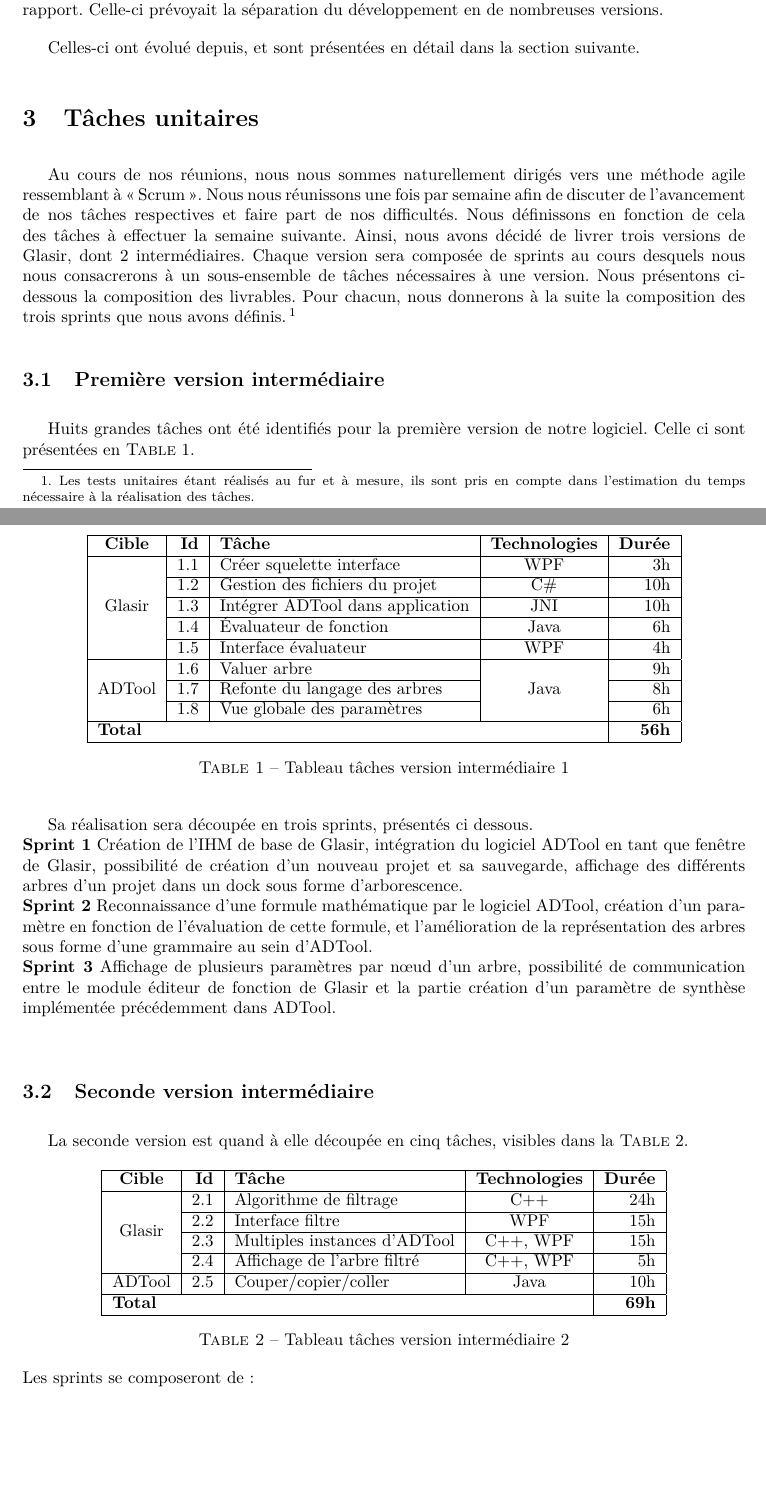
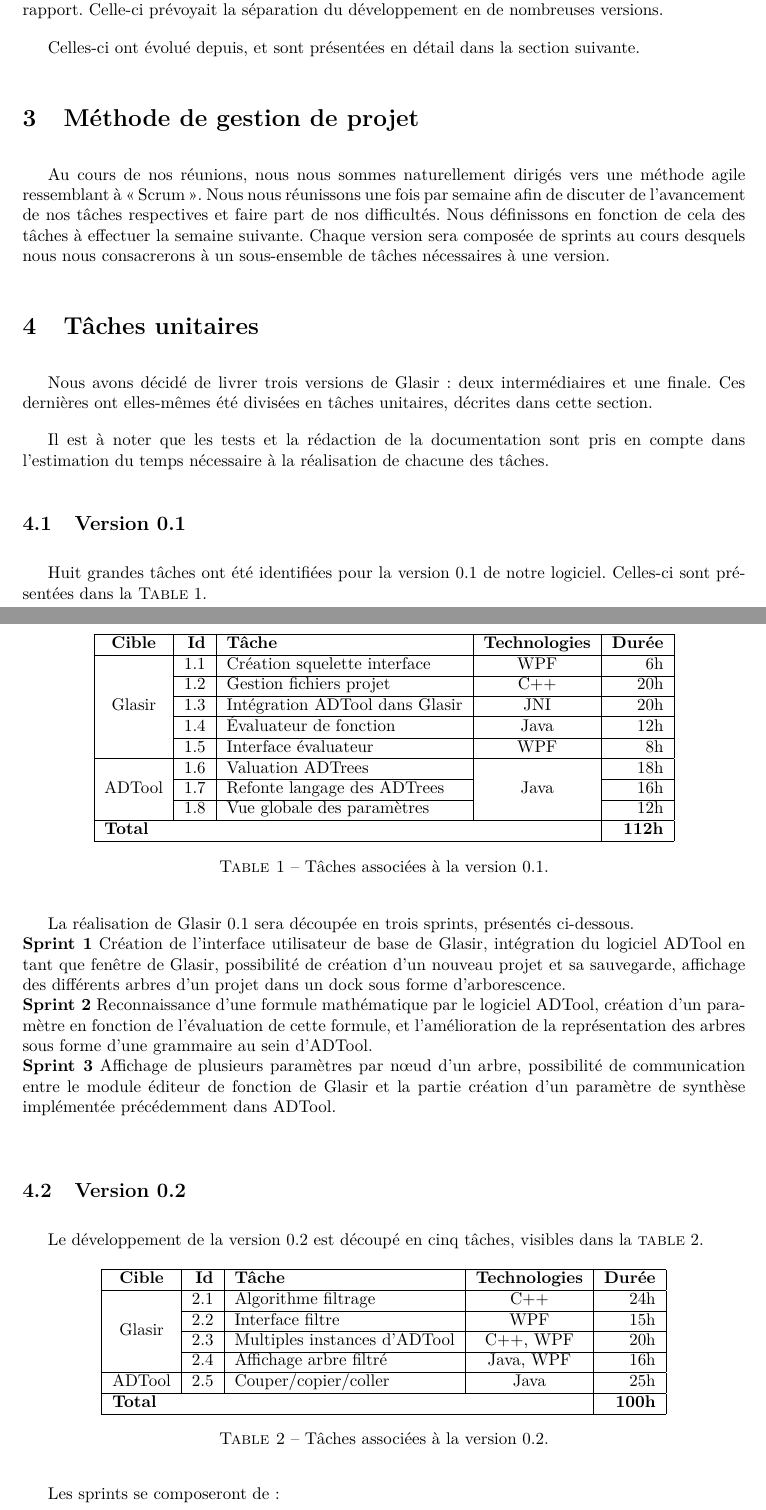
Before and after one commit to HKervadec/korrigolo, a LaTeX document (reports/3 - planification/main.tex, which reads reports/3 - planification/input/gestion.tex, reports/3 - planification/input/taches_unitaires.tex): two parts of pages 6 and 7 of 16, joined at a grey line, cut so that both start at the same text, the shorter picture padded with empty space. Compiled offline with pdfLaTeX.

Commit message:
on va prendre trop cher

```diff
--- /dev/null
+++ b/reports/3 - planification/input/gestion.tex
@@ -0,0 +1,6 @@
+\section{Méthode de gestion de projet}
+	\label{sec:gestion}
+
+
+Au cours de nos réunions, nous nous sommes naturellement dirigés vers une méthode agile ressemblant à \og Scrum \fg. Nous nous réunissons une fois par semaine afin de discuter de l'avancement de nos tâches respectives et faire part de nos difficultés. Nous définissons en fonction de cela des tâches à effectuer la semaine suivante.
+	Chaque version sera composée de sprints au cours desquels nous nous consacrerons à un sous-ensemble de tâches nécessaires à une version. %whattt ???
--- a/reports/3 - planification/input/taches_unitaires.tex
+++ b/reports/3 - planification/input/taches_unitaires.tex
@@ -1,13 +1,13 @@
 \section{Tâches unitaires}
 	\label{sec:taches_unitaires}
 
-	Au cours de nos réunions, nous nous sommes naturellement dirigés vers une méthode agile ressemblant à \og Scrum \fg. Nous nous réunissons une fois par semaine afin de discuter de l'avancement de nos tâches respectives et faire part de nos difficultés. Nous définissons en fonction de cela des tâches à effectuer la semaine suivante. Ainsi, nous avons décidé de livrer trois versions de \glasir{}, dont 2 intermédiaires.
-	Chaque version sera composée de sprints au cours desquels nous nous consacrerons à un sous-ensemble de tâches nécessaires à une version. %whattt ???
-	Nous présentons ci-dessous la composition des livrables. Pour chacun, nous donnerons à la suite la composition des trois sprints que nous avons définis.
-	\footnote{Les tests unitaires étant réalisés au fur et à mesure, ils sont pris en compte dans l'estimation du temps nécessaire à la réalisation des tâches.}
+	Nous avons décidé de livrer trois versions de \glasir{} : deux intermédiaires et une finale. Ces dernières ont elles-mêmes été divisées en tâches unitaires, décrites dans cette section.
 
-	\subsection{Première version intermédiaire}
-		Huits grandes tâches ont été identifiés pour la première version de notre logiciel. Celle ci sont présentées en \ttable{} \ref{tab:taches_units_1}.
+	Il est à noter que les tests et la rédaction de la documentation sont pris en compte dans l'estimation du temps nécessaire à la réalisation de chacune des tâches.
+
+
+	\subsection{Version 0.1}
+		Huit grandes tâches ont été identifiées pour la version 0.1 de notre logiciel. Celles-ci sont présentées dans la {\sc Table} \ref{tab:taches_units_1}.
 		\begin{table}[H]
 			\centering
 			\begin{tabular}{|c|r|l|c|r|}
@@ -15,37 +15,40 @@
 				\textbf{Cible} & \textbf{Id} & \textbf{Tâche} & \textbf{Technologies} & \textbf{Durée}\\
 				\hline
 
-				\multirow{5}{*}{\glasir{}} & 1.1 & Créer squelette interface & WPF & 3h\\
+				\multirow{5}{*}{\glasir{}} & 1.1 & Création squelette interface & WPF & 6h\\
 				\cline{2-5}
-				 & 1.2 & Gestion des fichiers du projet & C\# & 10h\\
+				 & 1.2 & Gestion fichiers projet & C++ & 20h\\
 				\cline{2-5}
-				 & 1.3 & Intégrer ADTool dans application & JNI & 10h\\
+				 & 1.3 & Intégration ADTool dans \glasir & JNI & 20h\\
 				\cline{2-5}
-				 & 1.4 & \'Evaluateur de fonction & Java & 6h\\
+				 & 1.4 & \'Evaluateur de fonction & Java & 12h\\
 				\cline{2-5}
-				 & 1.5 & Interface évaluateur & WPF & 4h\\
+				 & 1.5 & Interface évaluateur & WPF & 8h\\
 				\hline
 
-				\multirow{3}{*}{ADTool} & 1.6 & Valuer arbre & \multirow{3}{*}{Java} & 9h\\
+				\multirow{3}{*}{ADTool} & 1.6 & Valuation ADTrees & \multirow{3}{*}{Java} & 18h\\
 				\cline{2-3} \cline{5-5}
-				 & 1.7 & Refonte du langage des arbres & & 8h\\
+				 & 1.7 & Refonte langage des ADTrees & & 16h\\
 				\cline{2-3} \cline{5-5}
-				 & 1.8 & Vue globale des paramètres & & 6h\\
+				 & 1.8 & Vue globale des paramètres & & 12h\\
 				\hline
 
-				\multicolumn{4}{|l|}{\bf Total} & {\bf 56h}\\
+				\multicolumn{4}{|l|}{\bf Total} & {\bf 112h}\\
 				\hline
 			\end{tabular}
-			\caption{Tableau tâches version intermédiaire 1}
+			\caption{Tâches associées à la version 0.1.}
 			\label{tab:taches_units_1}
 		\end{table}
-		Sa réalisation sera découpée en trois sprints, présentés ci dessous.\newline
-		\textbf{Sprint 1} Création de l'IHM de base de \glasir{}, intégration du logiciel ADTool en tant que fenêtre de \glasir{}, possibilité de création d'un nouveau projet et sa sauvegarde, affichage des différents arbres d'un projet dans un dock sous forme d'arborescence.\newline
+
+
+		La réalisation de \glasir{} 0.1 sera découpée en trois sprints, présentés ci-dessous.\newline
+		\textbf{Sprint 1} Création de l'interface utilisateur de base de \glasir{}, intégration du logiciel ADTool en tant que fenêtre de \glasir{}, possibilité de création d'un nouveau projet et sa sauvegarde, affichage des différents arbres d'un projet dans un dock sous forme d'arborescence.\newline
 		\textbf{Sprint 2} Reconnaissance d'une formule mathématique par le logiciel ADTool, création d'un paramètre en fonction de l'évaluation de cette formule, et l'amélioration de la représentation des arbres sous forme d'une grammaire au sein d'ADTool.\newline
 		\textbf{Sprint 3} Affichage de plusieurs paramètres par nœud d'un arbre, possibilité de communication entre le module éditeur de fonction de \glasir{} et la partie création d'un paramètre de synthèse implémentée précédemment dans ADTool.\newline
 
-	\subsection{Seconde version intermédiaire}
-		La seconde version est quand à elle découpée en cinq tâches, visibles dans la \ttable{} \ref{tab:taches_units_2}.
+
+	\subsection{Version 0.2}
+		Le développement de la version 0.2 est découpé en cinq tâches, visibles dans la {\sc table} \ref{tab:taches_units_2}.
 		\begin{table}[h]
 			\centering
 			\begin{tabular}{|c|r|l|c|r|}
@@ -53,24 +56,23 @@
 				\textbf{Cible} & \textbf{Id} & \textbf{Tâche} & \textbf{Technologies} & \textbf{Durée}\\
 				\hline
 
-				\multirow{4}{*}{\glasir{}} & 2.1 & Algorithme de filtrage & C++ & 24h\\
+				\multirow{4}{*}{\glasir{}} & 2.1 & Algorithme filtrage & C++ & 24h\\
 				\cline{2-5}
 				 & 2.2 & Interface filtre & WPF & 15h\\
 				\cline{2-5}
-				 & 2.3 & Multiples instances d'ADTool & C++, WPF & 15h\\
+				 & 2.3 & Multiples instances d'ADTool & C++, WPF & 20h\\
 				\cline{2-5}
-				 & 2.4 & Affichage de l'arbre filtré & C++, WPF & 5h\\
+				 & 2.4 & Affichage arbre filtré & Java, WPF & 16h\\
 				\hline
 
-				\multirow{1}{*}{ADTool} & 2.5 & Couper/copier/coller & \multirow{1}{*}{Java} & 10h\\
+				\multirow{1}{*}{ADTool} & 2.5 & Couper/copier/coller & \multirow{1}{*}{Java} & 25h\\
 				\hline
 
-				\multicolumn{4}{|l|}{\bf Total} & {\bf 69h}\\
+				\multicolumn{4}{|l|}{\bf Total} & {\bf 100h}\\
 				\hline
 			\end{tabular}
-			\caption{Tableau tâches version intermédiaire 2}
+			\caption{Tâches associées à la version 0.2.}
 			\label{tab:taches_units_2}
 		\end{table}
-		\newline Les sprints se composeront de :\newline
-		\textbf{Sprint 4} Implémentation de l'algorithme de filtrage, permettre l'ouverture de plusieurs instances d'ADTool au sein de différents onglets de l'IHM de \glasir{}.\newline
-		\textbf{Sprint 5} Affichage du panneau relatif à ce module au sein de l'IHM de \glasir{}. Implémentation de la fonction couper/copier-coller.\newline % ou durant le snd sprint?
+
+		Les sprints se composeront de :
```
Also changed, not shown: reports/3 - planification/input/repartition.tex (+16 -32 lines), reports/3 - planification/main.tex (+2 -0 lines), reports/3 - planification/input/taches_unitaires.tex (25 more changed lines).
